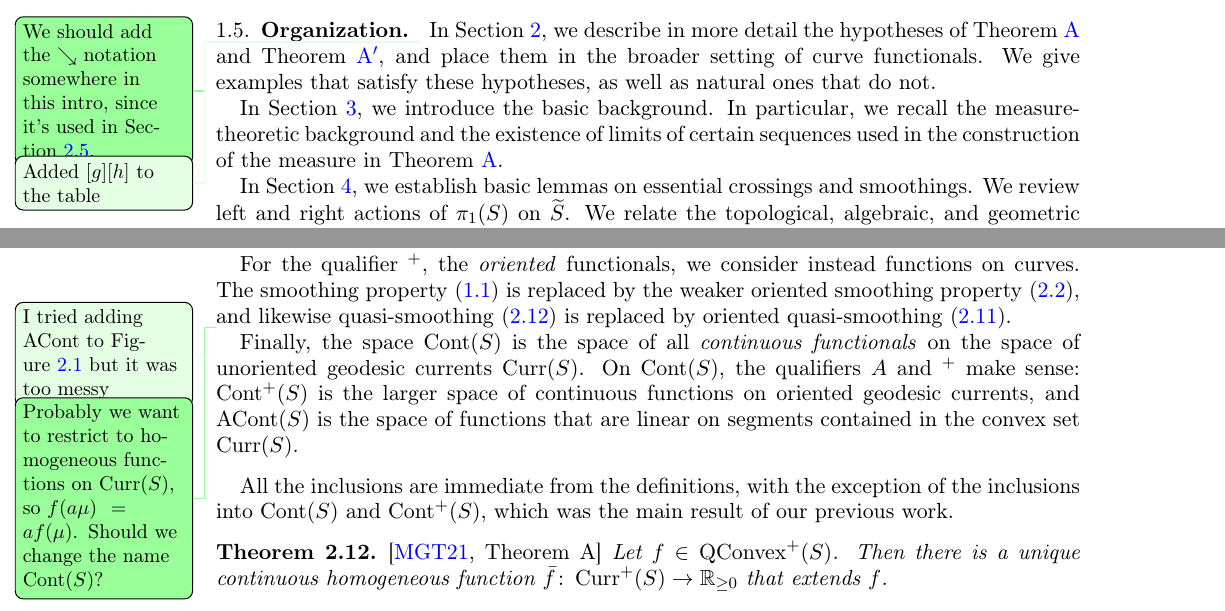
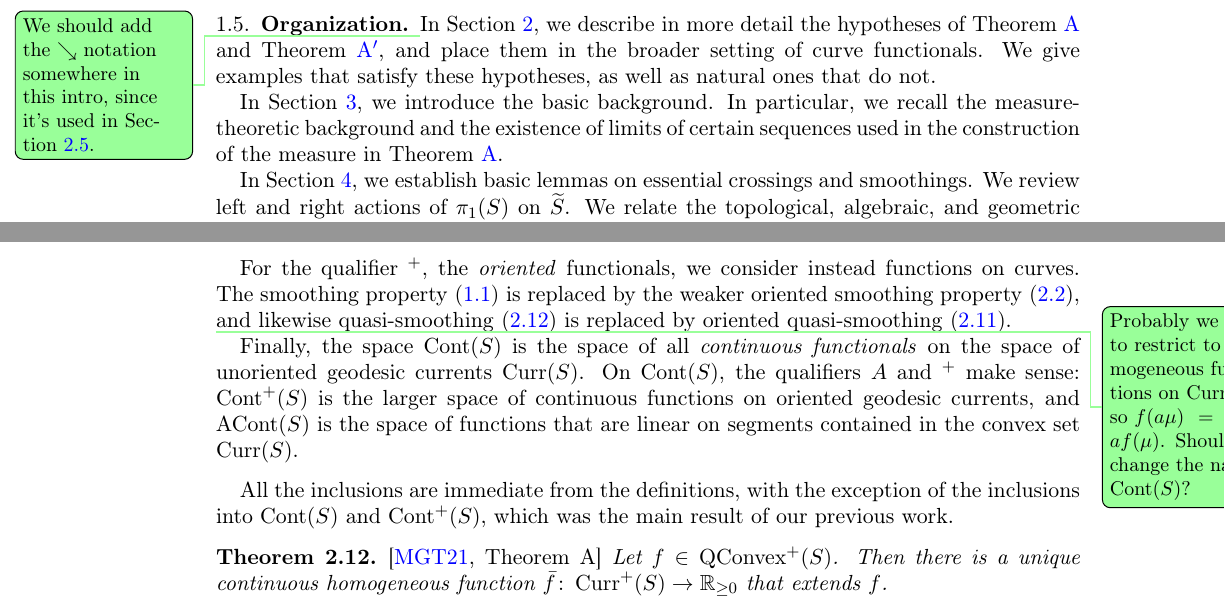
Before and after one commit to dpthurst/Currents-and-intersections, a LaTeX paper (Intersections.tex, which reads functionals.tex, intro.tex): two parts of pages 6 and 12 of 101, joined at a grey line, cut so that both start at the same text. Compiled offline with pdfLaTeX.

Commit message:
Update on Overleaf.

```diff
--- a/functionals.tex
+++ b/functionals.tex
@@ -458,8 +458,6 @@ delineate the scope of our results.
   quasi-smoothing~\eqref{eq:quasismoothing} is replaced by oriented
   quasi-smoothing~\eqref{eq:or-quasismoothing}.
 
-  \DPTfyi{I tried adding $\ACont$ to
-    Figure~\ref{fig:curve-functionals} but it was too messy}
   \DPTtodo{Probably we want to restrict to homogeneous functions on
     $\Curr(S)$, so $f(a\mu) = a f(\mu)$. Should we change the name
     $\Cont(S)$?}
--- a/intro.tex
+++ b/intro.tex
@@ -505,7 +505,6 @@ most of this work while at Indiana University Bloomington.
 
 \DPTtodo{We should add the $\reducesto$ notation somewhere in this
   intro, since it's used in Section~\ref{subsec:nonnegative}.}
-\DPTfyi{Added $[g][h]$ to the table}
 In Section~\ref{sec:functionals}, we describe in more detail the
 hypotheses of Theorem~\ref{thm:intersect} and
 Theorem~\ref{thm:intersections_group}, and place them in the broader
```
